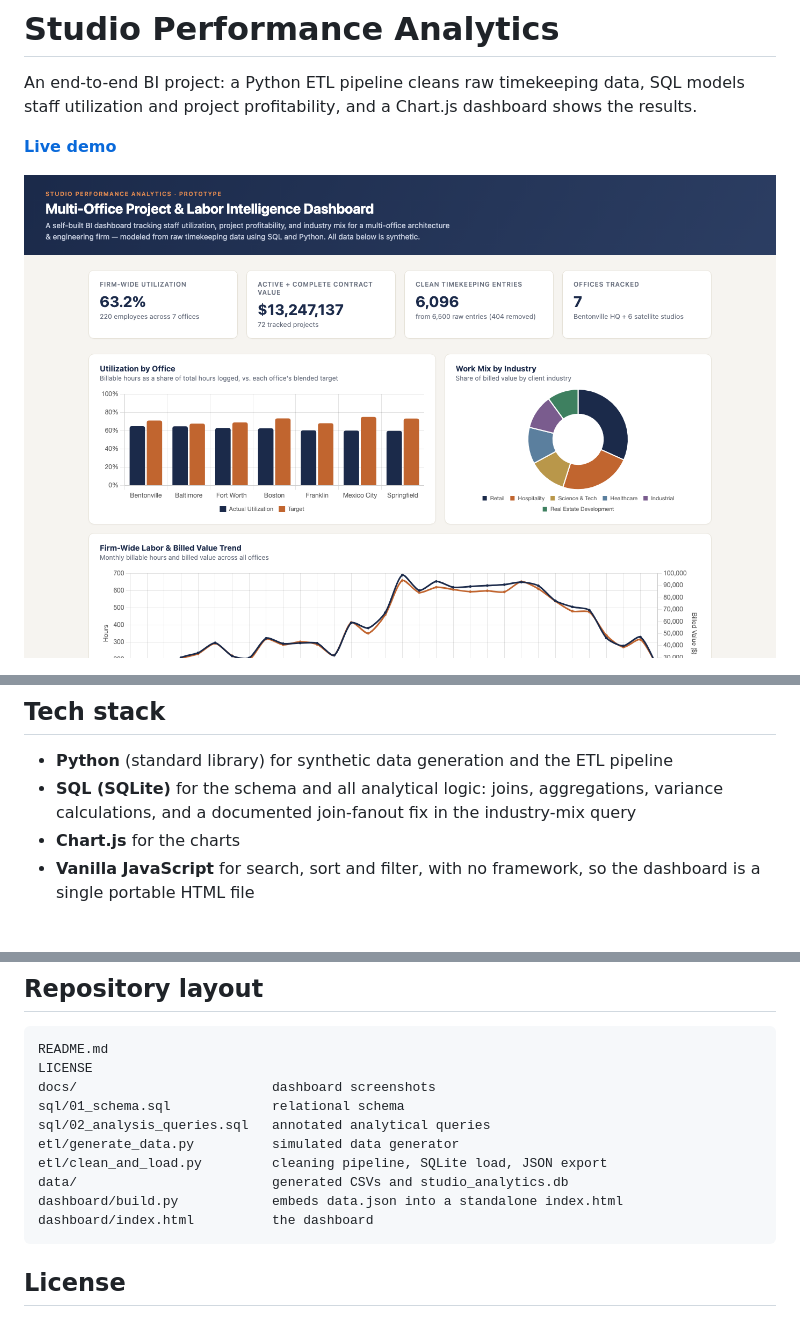
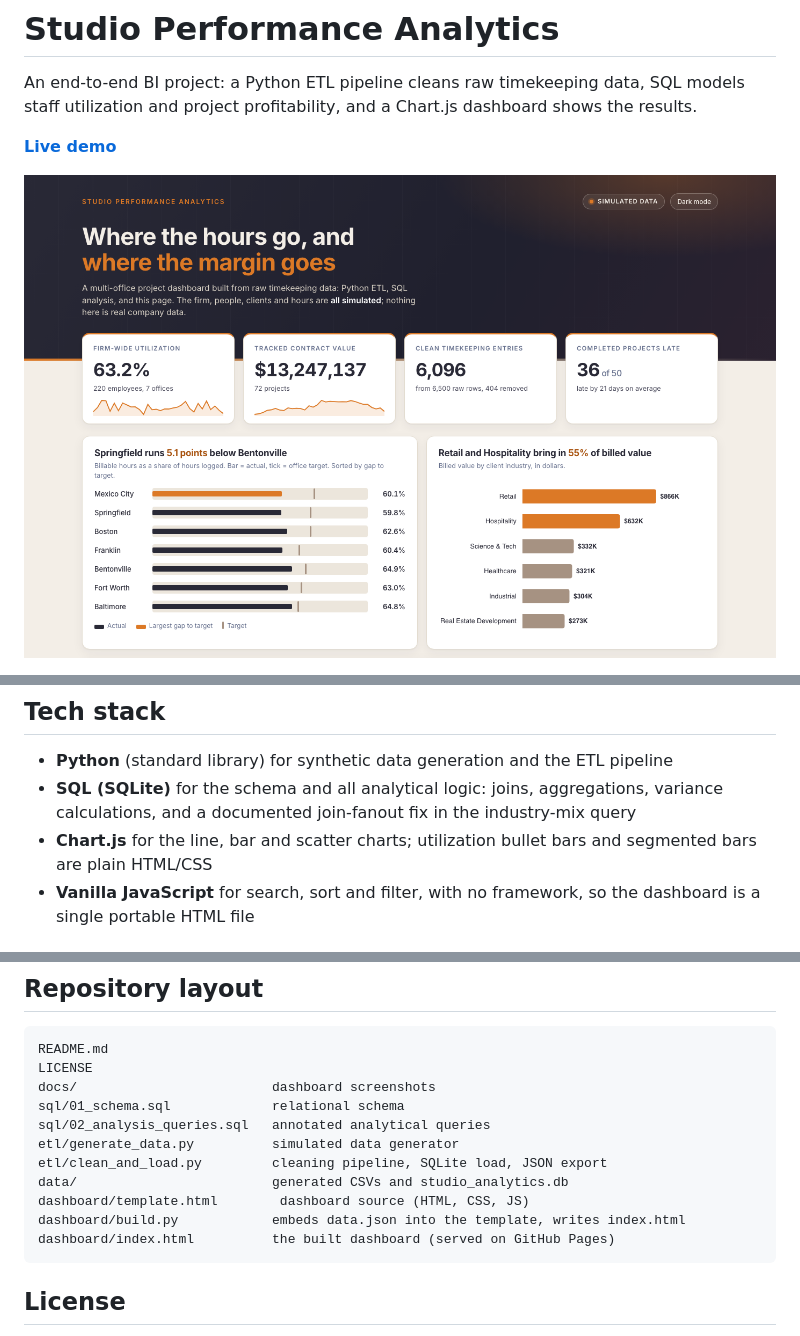
Before and after one commit to maxhdodson/Studio-Performance-Analytics, a Markdown page: README.md, 3 parts joined by grey strips. GitHub-like rendering; pictures changed too: docs/dashboard-top.png.

````diff
--- a/README.md
+++ b/README.md
@@ -63,7 +73,7 @@ directly in a browser (no local server needed).
 
 - **Python** (standard library) for synthetic data generation and the ETL pipeline
 - **SQL (SQLite)** for the schema and all analytical logic: joins, aggregations, variance calculations, and a documented join-fanout fix in the industry-mix query
-- **Chart.js** for the charts
+- **Chart.js** for the line, bar and scatter charts; utilization bullet bars and segmented bars are plain HTML/CSS
 - **Vanilla JavaScript** for search, sort and filter, with no framework, so the dashboard is a single portable HTML file
 
 ## Data model
@@ -144,8 +154,9 @@ sql/02_analysis_queries.sql   annotated analytical queries
 etl/generate_data.py          simulated data generator
 etl/clean_and_load.py         cleaning pipeline, SQLite load, JSON export
 data/                         generated CSVs and studio_analytics.db
-dashboard/build.py            embeds data.json into a standalone index.html
-dashboard/index.html          the dashboard
+dashboard/template.html        dashboard source (HTML, CSS, JS)
+dashboard/build.py            embeds data.json into the template, writes index.html
+dashboard/index.html          the built dashboard (served on GitHub Pages)
 ```
 
 ## License
````
Also changed, not shown: other parts of README.md (+11 -1 lines), docs/dashboard-dark.png (added), docs/dashboard-full.png, 3 other files.
